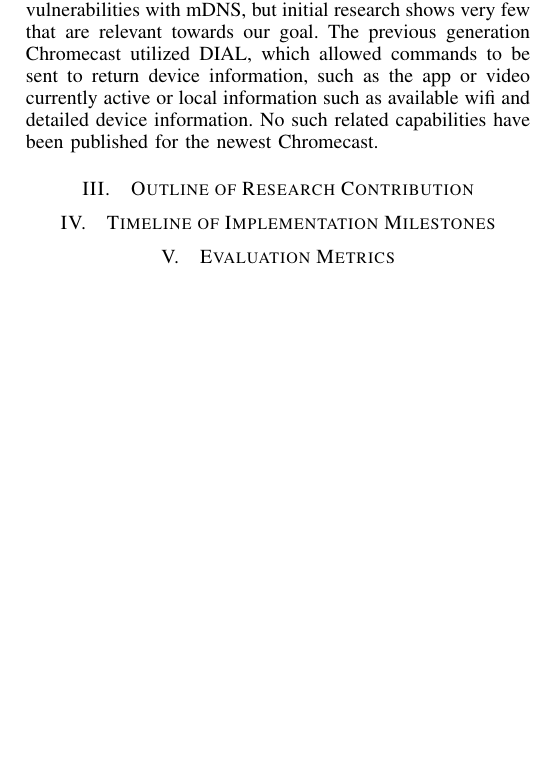
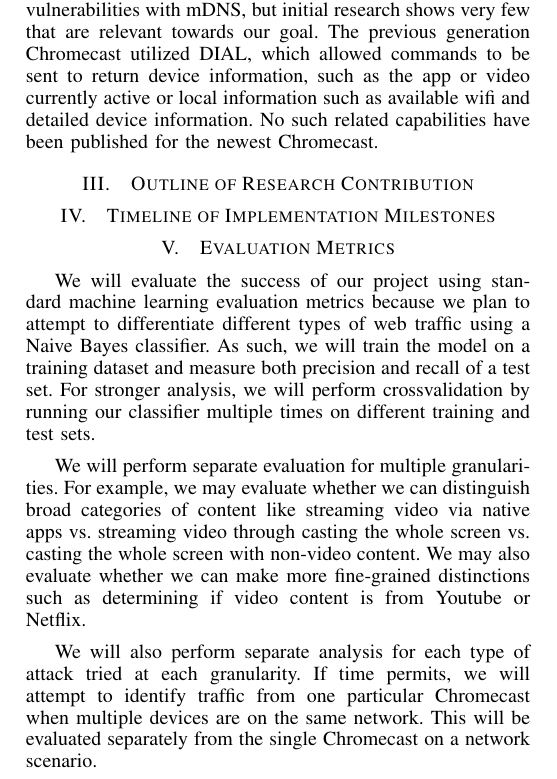
Before and after one commit to ackao/18731project, a LaTeX paper (proposal/proposal.tex): part of one column of the page before the commit and part of one column of page 1 of 2 after it, cut so that both start at the same text, the shorter picture padded with empty space. Compiled offline with pdfLaTeX.

Commit message:
add evaluation metrics

```diff
--- a/proposal/proposal.tex
+++ b/proposal/proposal.tex
@@ -552,7 +552,11 @@ The new Chromecast uses multicast Domain Name System (mDNS) for discovery purpos
 \section{Timeline of Implementation Milestones}
 
 \section{Evaluation Metrics}
+We will evaluate the success of our project using standard machine learning evaluation metrics because we plan to attempt to differentiate different types of web traffic using a Naive Bayes classifier. As such, we will train the model on a training dataset and measure both precision and recall of a test set. For stronger analysis, we will perform crossvalidation by running our classifier multiple times on different training and test sets.
 
+We will perform separate evaluation for multiple granularities. For example, we may evaluate whether we can distinguish broad categories of content like streaming video via native apps vs. streaming video through casting the whole screen vs. casting the whole screen with non-video content. We may also evaluate whether we can make more fine-grained distinctions such as determining if video content is from Youtube or Netflix.
+
+We will also perform separate analysis for each type of attack tried at each granularity. If time permits, we will attempt to identify traffic from one particular Chromecast when multiple devices are on the same network. This will be evaluated separately from the single Chromecast on a network scenario.
 
 
 
```
Also changed, not shown: proposal/proposal.pdf, 3 other files.
